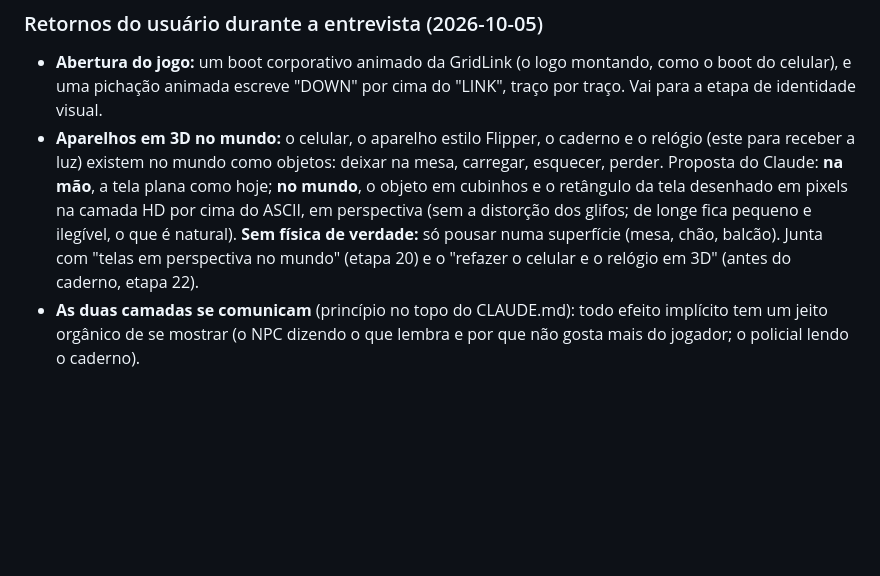
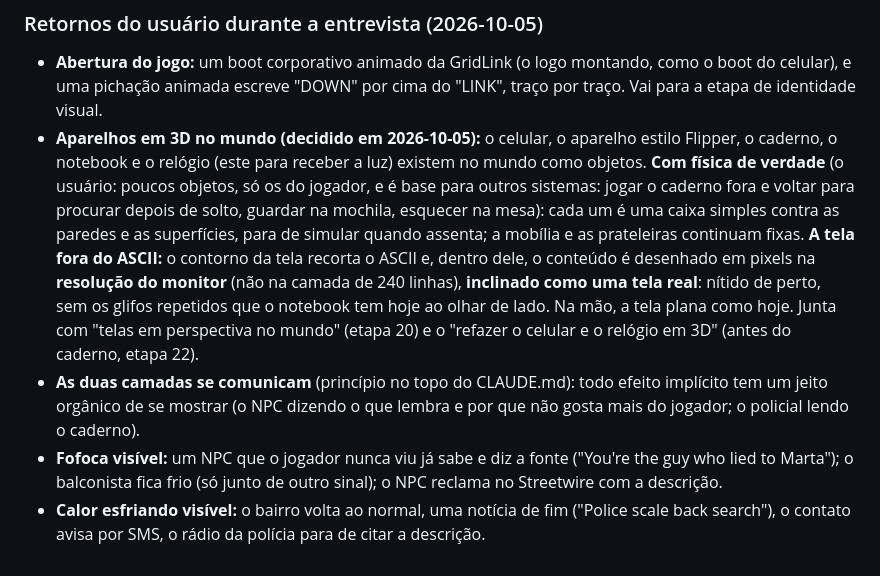
Before and after one commit to FoxTheWolf/Prototype-City, a Markdown page: docs/visao.md, the part around the change. Drawn GitHub-style; blank space fills up the shorter version.

Commit message:
Doc: aparelhos com física e tela fora do ASCII; fofoca e calor visíveis
Co-Authored-By: Claude Opus 5.5 <noreply@anthropic.com>

```diff
--- a/docs/visao.md
+++ b/docs/visao.md
@@ -295,5 +295,7 @@ Só se simula fundo o que o jogador **percebe, toca, ou que alimenta a curiosida
 
 ### Retornos do usuário durante a entrevista (2026-10-05)
 - **Abertura do jogo:** um boot corporativo animado da GridLink (o logo montando, como o boot do celular), e uma pichação animada escreve "DOWN" por cima do "LINK", traço por traço. Vai para a etapa de identidade visual.
-- **Aparelhos em 3D no mundo:** o celular, o aparelho estilo Flipper, o caderno e o relógio (este para receber a luz) existem no mundo como objetos: deixar na mesa, carregar, esquecer, perder. Proposta do Claude: **na mão**, a tela plana como hoje; **no mundo**, o objeto em cubinhos e o retângulo da tela desenhado em pixels na camada HD por cima do ASCII, em perspectiva (sem a distorção dos glifos; de longe fica pequeno e ilegível, o que é natural). **Sem física de verdade:** só pousar numa superfície (mesa, chão, balcão). Junta com "telas em perspectiva no mundo" (etapa 20) e o "refazer o celular e o relógio em 3D" (antes do caderno, etapa 22).
+- **Aparelhos em 3D no mundo (decidido em 2026-10-05):** o celular, o aparelho estilo Flipper, o caderno, o notebook e o relógio (este para receber a luz) existem no mundo como objetos. **Com física de verdade** (o usuário: poucos objetos, só os do jogador, e é base para outros sistemas: jogar o caderno fora e voltar para procurar depois de solto, guardar na mochila, esquecer na mesa): cada um é uma caixa simples contra as paredes e as superfícies, para de simular quando assenta; a mobília e as prateleiras continuam fixas. **A tela fora do ASCII:** o contorno da tela recorta o ASCII e, dentro dele, o conteúdo é desenhado em pixels na **resolução do monitor** (não na camada de 240 linhas), **inclinado como uma tela real**: nítido de perto, sem os glifos repetidos que o notebook tem hoje ao olhar de lado. Na mão, a tela plana como hoje. Junta com "telas em perspectiva no mundo" (etapa 20) e o "refazer o celular e o relógio em 3D" (antes do caderno, etapa 22).
 - **As duas camadas se comunicam** (princípio no topo do CLAUDE.md): todo efeito implícito tem um jeito orgânico de se mostrar (o NPC dizendo o que lembra e por que não gosta mais do jogador; o policial lendo o caderno).
+- **Fofoca visível:** um NPC que o jogador nunca viu já sabe e diz a fonte ("You're the guy who lied to Marta"); o balconista fica frio (só junto de outro sinal); o NPC reclama no Streetwire com a descrição.
+- **Calor esfriando visível:** o bairro volta ao normal, uma notícia de fim ("Police scale back search"), o contato avisa por SMS, o rádio da polícia para de citar a descrição.
```
Also changed, not shown: CLAUDE.md (+1 -1 lines).
